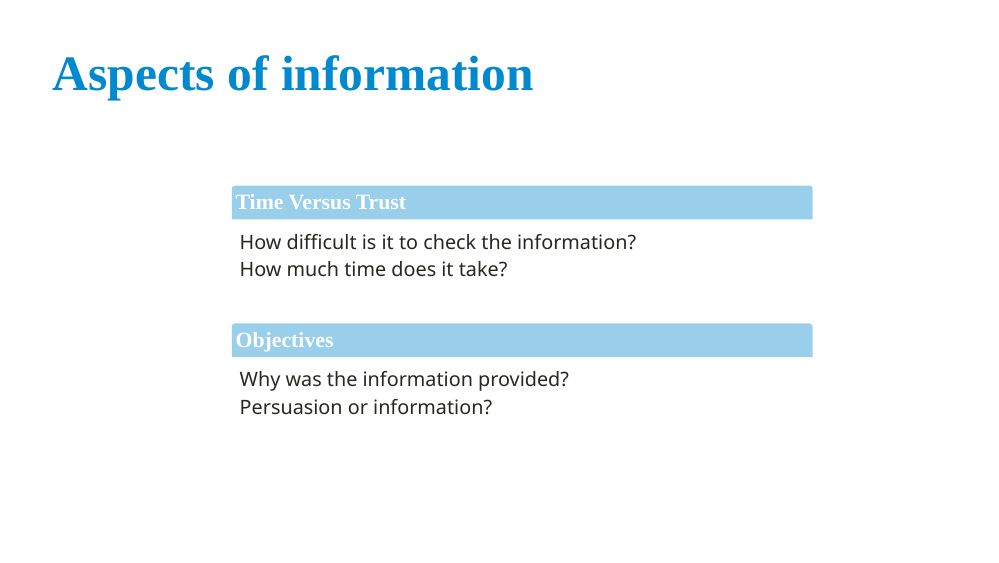
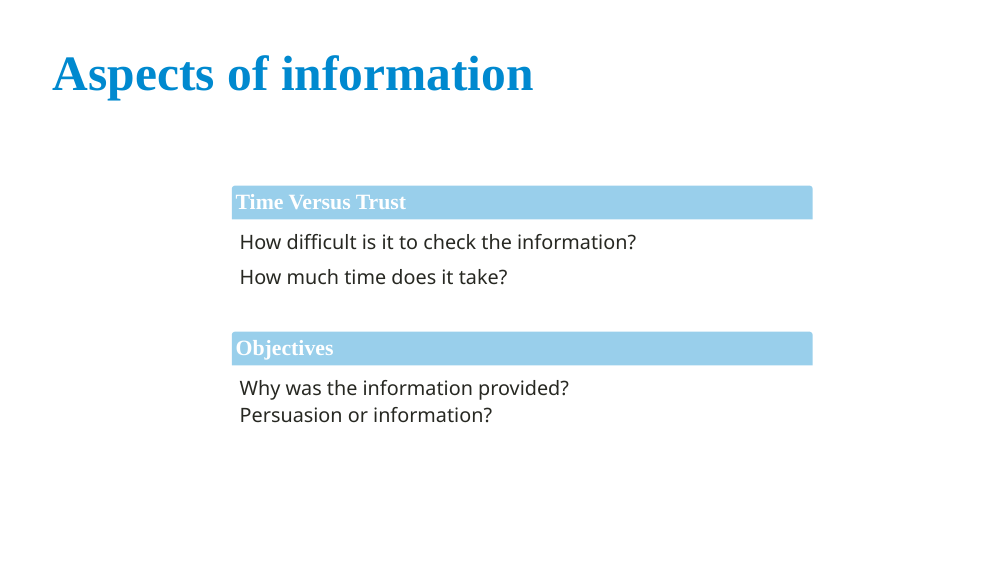
Before and after one commit to mtthsdzwn/2021-06-16-finding-data, an R Markdown document (20210106-SBE-EBE.Rmd): page 6 of 35. The pictures show the slides in the output file 20210106-SBE-EBE.html that the author committed with the source; the slides are laid out offline by our stand-in for remark.js, each with all of its steps uncovered, in fonts that may differ from those the slides ask for, and without slide numbers, shadows or browser add-ons.

Commit message:
minor update

```diff
--- a/20210106-SBE-EBE.Rmd
+++ b/20210106-SBE-EBE.Rmd
@@ -142,7 +142,8 @@ class:inverse
 
 <div class="card list" style="margin-top:100px;margin-bottom:50px;">
     <h2>Time versus trust</h2>
-    <p>How difficult is it to check the information?<br>How much time does it take?</p>
+    <p>How difficult is it to check the information?</p>
+    <p>How much time does it take?</p>
 </div>
 
 <div class="card list">
```
Also changed, not shown: 20210106-SBE-EBE.html, index.html.
